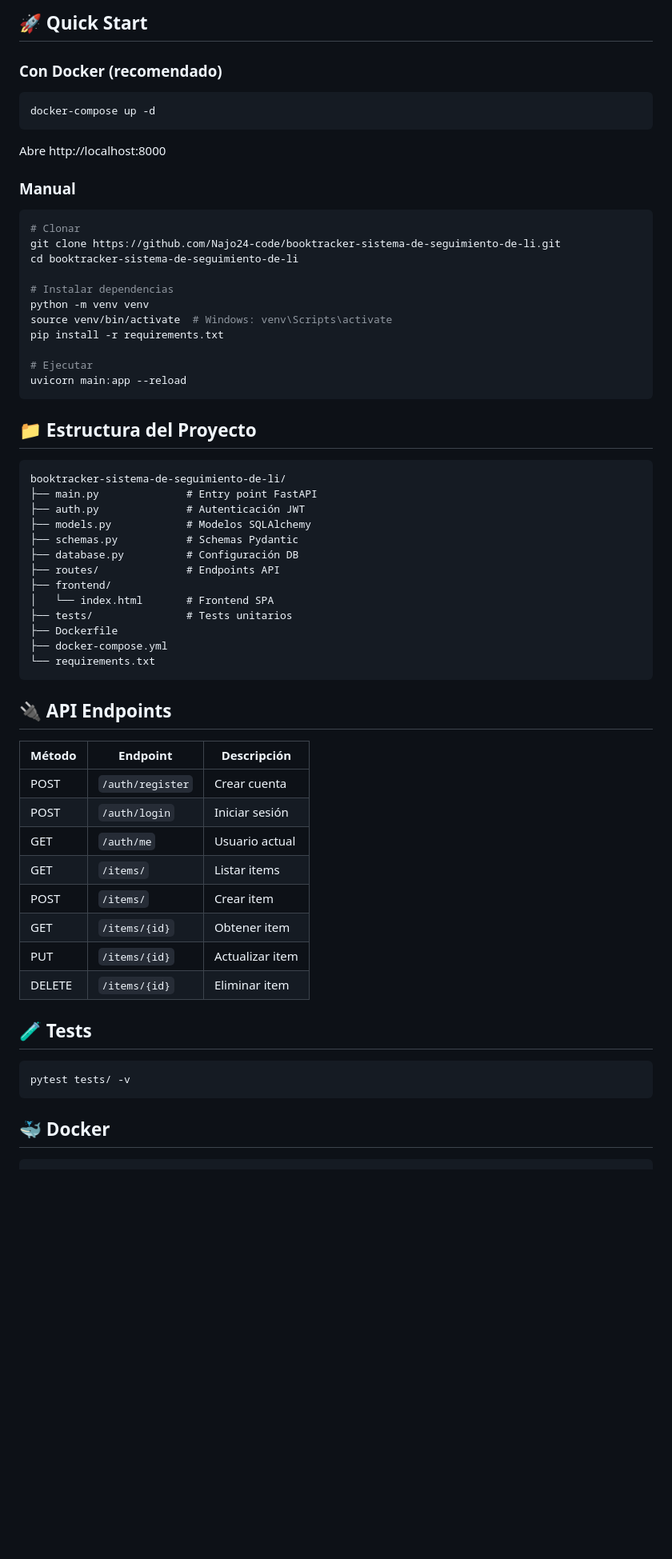
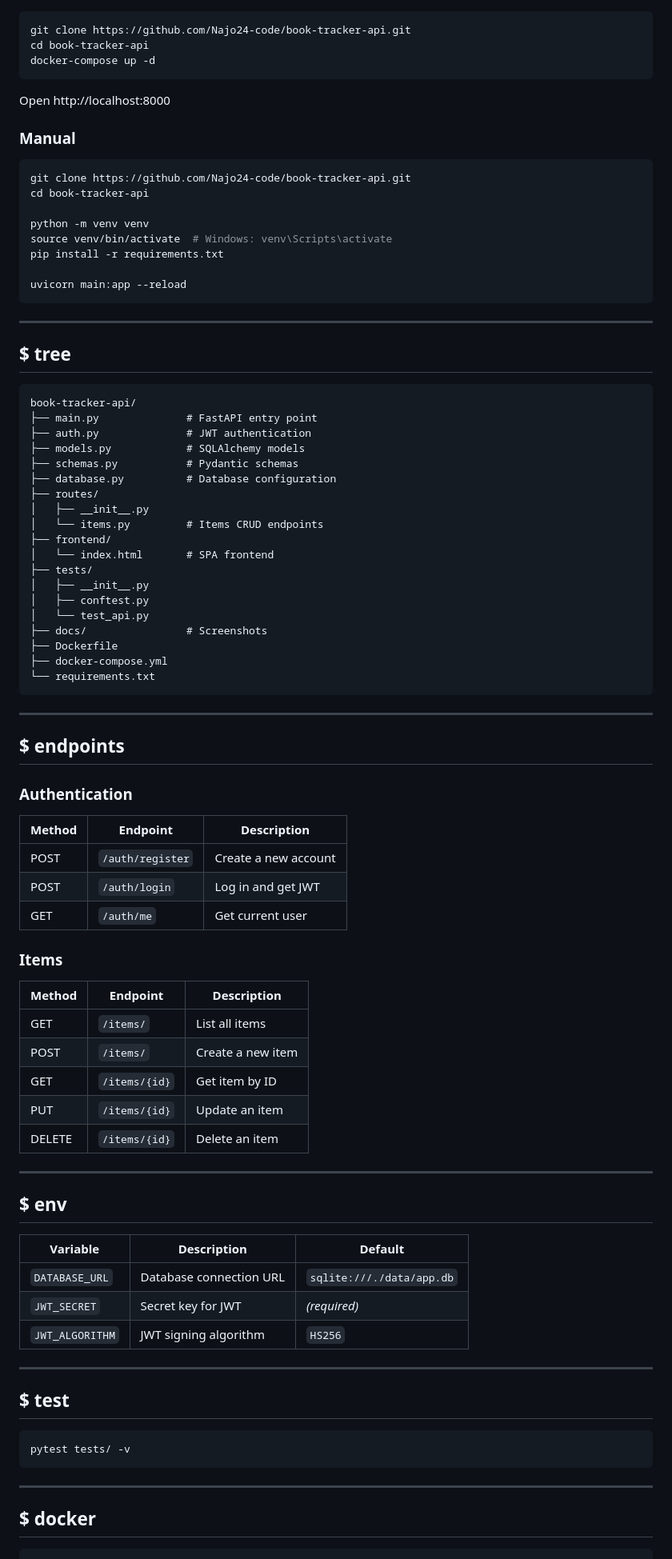
Before and after one commit to Najo24-code/book-tracker-api, a Markdown page: README.md, the part around one of its changes. Shown at 80% size. Rendered like a GitHub page; blank space fills up the shorter version.

Commit message:
Translate README to English

````diff
--- a/README.md
+++ b/README.md
@@ -25,63 +18,94 @@ BookTracker - Sistema de seguimiento de libros
 
-## 🚀 Quick Start
-
-### Con Docker (recomendado)
 ```bash
+git clone https://github.com/Najo24-code/book-tracker-api.git
+cd book-tracker-api
 docker-compose up -d
 ```
 
-Abre http://localhost:8000
+Open http://localhost:8000
 
 ### Manual
+
 ```bash
-# Clonar
-git clone https://github.com/Najo24-code/booktracker-sistema-de-seguimiento-de-li.git
-cd booktracker-sistema-de-seguimiento-de-li
+git clone https://github.com/Najo24-code/book-tracker-api.git
+cd book-tracker-api
 
-# Instalar dependencias
 python -m venv venv
 source venv/bin/activate  # Windows: venv\Scripts\activate
 pip install -r requirements.txt
 
-# Ejecutar
 uvicorn main:app --reload
 ```
 
-## 📁 Estructura del Proyecto
+---
+
+## $ tree
+
 ```
-booktracker-sistema-de-seguimiento-de-li/
-├── main.py              # Entry point FastAPI
-├── auth.py              # Autenticación JWT
-├── models.py            # Modelos SQLAlchemy
-├── schemas.py           # Schemas Pydantic
-├── database.py          # Configuración DB
-├── routes/              # Endpoints API
+book-tracker-api/
+├── main.py              # FastAPI entry point
+├── auth.py              # JWT authentication
+├── models.py            # SQLAlchemy models
+├── schemas.py           # Pydantic schemas
+├── database.py          # Database configuration
+├── routes/
+│   ├── __init__.py
+│   └── items.py         # Items CRUD endpoints
 ├── frontend/
-│   └── index.html       # Frontend SPA
-├── tests/               # Tests unitarios
+│   └── index.html       # SPA frontend
+├── tests/
+│   ├── __init__.py
+│   ├── conftest.py
+│   └── test_api.py
+├── docs/                # Screenshots
 ├── Dockerfile
 ├── docker-compose.yml
 └── requirements.txt
 ```
 
-## 🔌 API Endpoints
+---
 
-| Método | Endpoint | Descripción |
-|--------|----------|-------------|
-| POST | `/auth/register` | Crear cuenta |
-| POST | `/auth/login` | Iniciar sesión |
-| GET | `/auth/me` | Usuario actual |
-| GET | `/items/` | Listar items |
-| POST | `/items/` | Crear item |
-| GET | `/items/{id}` | Obtener item |
-| PUT | `/items/{id}` | Actualizar item |
-| DELETE | `/items/{id}` | Eliminar item |
+## $ endpoints
 
-## 🧪 Tests
+### Authentication
+
+| Method | Endpoint        | Description         |
+|--------|-----------------|---------------------|
+| POST   | `/auth/register`| Create a new account|
+| POST   | `/auth/login`   | Log in and get JWT  |
+| GET    | `/auth/me`      | Get current user    |
+
+### Items
+
+| Method | Endpoint        | Description         |
+|--------|-----------------|---------------------|
+| GET    | `/items/`       | List all items      |
+| POST   | `/items/`       | Create a new item   |
+| GET    | `/items/{id}`   | Get item by ID      |
+| PUT    | `/items/{id}`   | Update an item      |
+| DELETE | `/items/{id}`   | Delete an item      |
+
+---
+
+## $ env
+
+| Variable          | Description            | Default                   |
+|-------------------|------------------------|---------------------------|
+| `DATABASE_URL`    | Database connection URL| `sqlite:///./data/app.db` |
+| `JWT_SECRET`      | Secret key for JWT     | *(required)*              |
+| `JWT_ALGORITHM`   | JWT signing algorithm  | `HS256`                   |
+
+---
+
+## $ test
+
 ```bash
 pytest tests/ -v
 ```
 
-## 🐳 Docker
+---
+
+## $ docker
+
 ```bash
 # Build
````
Also changed, not shown: other parts of README.md (+16 -43 lines).
